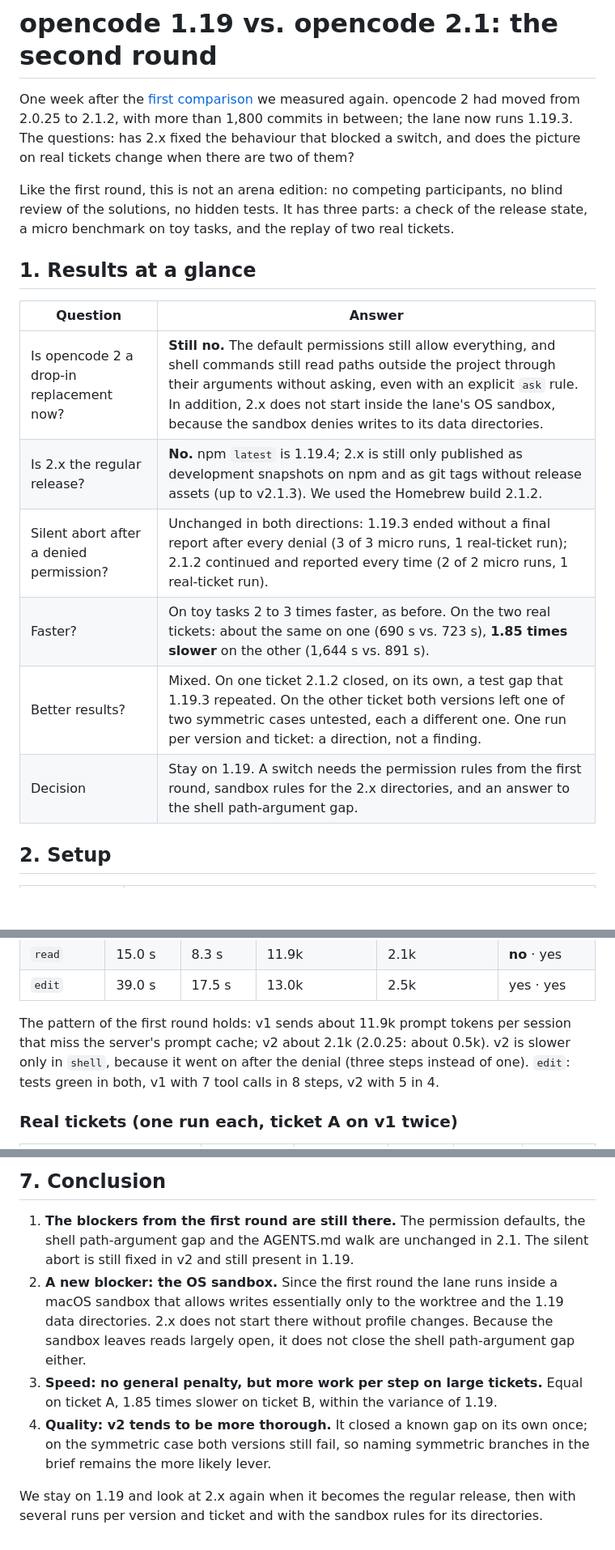
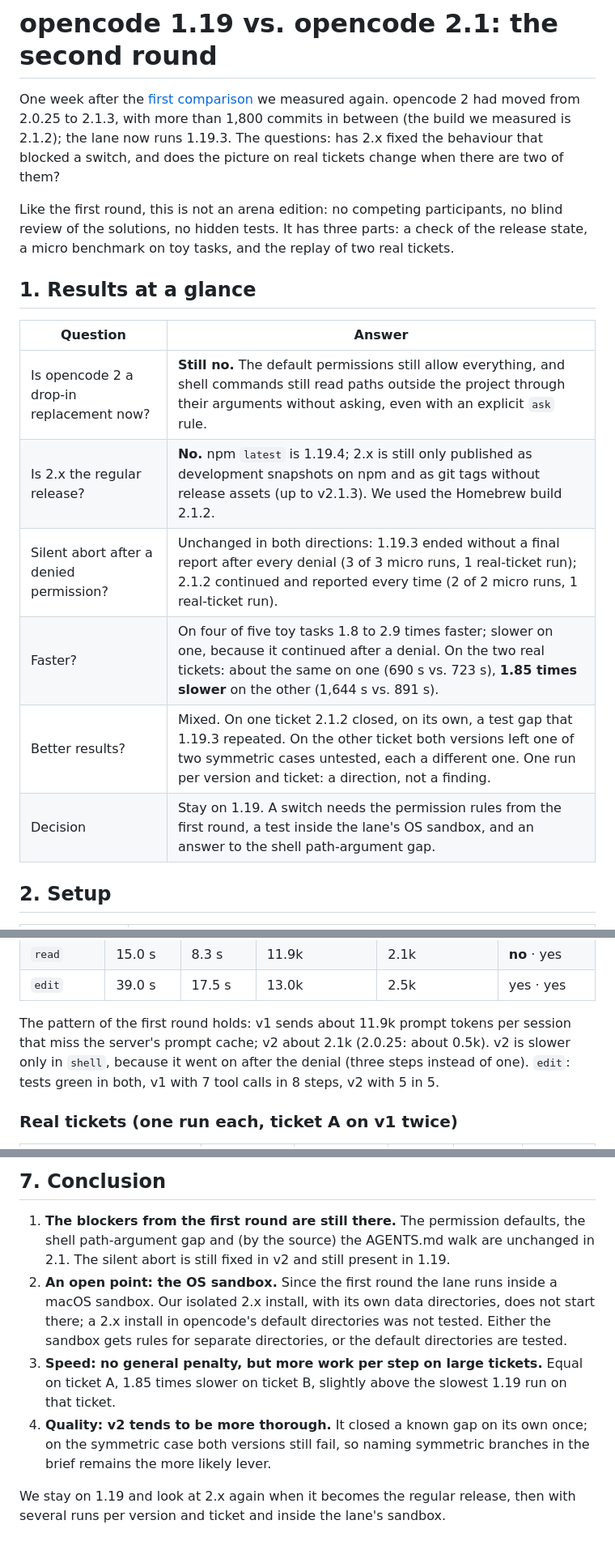
Before and after one commit to LanNguyenSi/lane-arena, a Markdown page: harness/2026-10-opencode-2-1/README.md, 3 parts joined by grey strips. Shown at 81% size. Rendered like a GitHub page; blank space fills up the shorter version.

```diff
--- a/harness/2026-10-opencode-2-1/README.md
+++ b/harness/2026-10-opencode-2-1/README.md
@@ -5,8 +5,8 @@
 # opencode 1.19 vs. opencode 2.1: the second round
 
 One week after the [first comparison](../2026-10-opencode-2/README.md) we measured again.
-opencode 2 had moved from 2.0.25 to 2.1.2, with more than 1,800 commits in between; the lane
-now runs 1.19.3. The questions: has 2.x fixed the behaviour that blocked a switch, and does
+opencode 2 had moved from 2.0.25 to 2.1.3, with more than 1,800 commits in between (the build we
+measured is 2.1.2); the lane now runs 1.19.3. The questions: has 2.x fixed the behaviour that blocked a switch, and does
 the picture on real tickets change when there are two of them?
 
 Like the first round, this is not an arena edition: no competing participants, no blind
@@ -17,12 +17,12 @@ a micro benchmark on toy tasks, and the replay of two real tickets.
 
 | Question | Answer |
 |---|---|
-| Is opencode 2 a drop-in replacement now? | **Still no.** The default permissions still allow everything, and shell commands still read paths outside the project through their arguments without asking, even with an explicit `ask` rule. In addition, 2.x does not start inside the lane's OS sandbox, because the sandbox denies writes to its data directories. |
+| Is opencode 2 a drop-in replacement now? | **Still no.** The default permissions still allow everything, and shell commands still read paths outside the project through their arguments without asking, even with an explicit `ask` rule. |
 | Is 2.x the regular release? | **No.** npm `latest` is 1.19.4; 2.x is still only published as development snapshots on npm and as git tags without release assets (up to v2.1.3). We used the Homebrew build 2.1.2. |
 | Silent abort after a denied permission? | Unchanged in both directions: 1.19.3 ended without a final report after every denial (3 of 3 micro runs, 1 real-ticket run); 2.1.2 continued and reported every time (2 of 2 micro runs, 1 real-ticket run). |
-| Faster? | On toy tasks 2 to 3 times faster, as before. On the two real tickets: about the same on one (690 s vs. 723 s), **1.85 times slower** on the other (1,644 s vs. 891 s). |
+| Faster? | On four of five toy tasks 1.8 to 2.9 times faster; slower on one, because it continued after a denial. On the two real tickets: about the same on one (690 s vs. 723 s), **1.85 times slower** on the other (1,644 s vs. 891 s). |
 | Better results? | Mixed. On one ticket 2.1.2 closed, on its own, a test gap that 1.19.3 repeated. On the other ticket both versions left one of two symmetric cases untested, each a different one. One run per version and ticket: a direction, not a finding. |
-| Decision | Stay on 1.19. A switch needs the permission rules from the first round, sandbox rules for the 2.x directories, and an answer to the shell path-argument gap. |
+| Decision | Stay on 1.19. A switch needs the permission rules from the first round, a test inside the lane's OS sandbox, and an answer to the shell path-argument gap. |
 
 ## 2. Setup
 
@@ -98,7 +99,7 @@ selection), the AGENTS.md walk not at all.
 The pattern of the first round holds: v1 sends about 11.9k prompt tokens per session that
 miss the server's prompt cache; v2 about 2.1k (2.0.25: about 0.5k). v2 is slower only in
 `shell`, because it went on after the denial (three steps instead of one). `edit`: tests
-green in both, v1 with 7 tool calls in 8 steps, v2 with 5 in 4.
+green in both, v1 with 7 tool calls in 8 steps, v2 with 5 in 5.
 
 ### Real tickets (one run each, ticket A on v1 twice)
 
@@ -182,17 +183,17 @@ somewhat more thorough". With one run per version and ticket and the run-to-run
 ## 7. Conclusion
 
 1. **The blockers from the first round are still there.** The permission defaults, the
-   shell path-argument gap and the AGENTS.md walk are unchanged in 2.1. The silent abort is
+   shell path-argument gap and (by the source) the AGENTS.md walk are unchanged in 2.1. The silent abort is
    still fixed in v2 and still present in 1.19.
-2. **A new blocker: the OS sandbox.** Since the first round the lane runs inside a macOS
-   sandbox that allows writes essentially only to the worktree and the 1.19 data directories. 2.x does
-   not start there without profile changes. Because the sandbox leaves reads largely open, it
-   does not close the shell path-argument gap either.
+2. **An open point: the OS sandbox.** Since the first round the lane runs inside a macOS
+   sandbox. Our isolated 2.x install, with its own data directories, does not start there; a
+   2.x install in opencode's default directories was not tested. Either the sandbox gets
+   rules for separate directories, or the default directories are tested.
 3. **Speed: no general penalty, but more work per step on large tickets.** Equal on ticket
-   A, 1.85 times slower on ticket B, within the variance of 1.19.
+   A, 1.85 times slower on ticket B, slightly above the slowest 1.19 run on that ticket.
 4. **Quality: v2 tends to be more thorough.** It closed a known gap on its own once; on the
    symmetric case both versions still fail, so naming symmetric branches in the brief
    remains the more likely lever.
 
 We stay on 1.19 and look at 2.x again when it becomes the regular release, then with several
-runs per version and ticket and with the sandbox rules for its directories.
+runs per version and ticket and inside the lane's sandbox.
```
Also changed, not shown: other parts of harness/2026-10-opencode-2-1/README.md (+10 -9 lines), harness/2026-10-opencode-2-1/README.de.md (+28 -22 lines).
